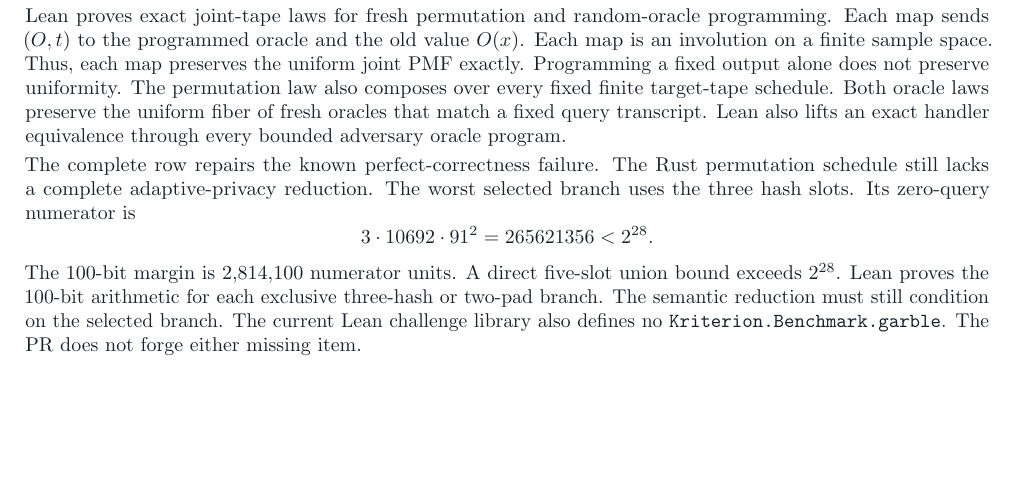
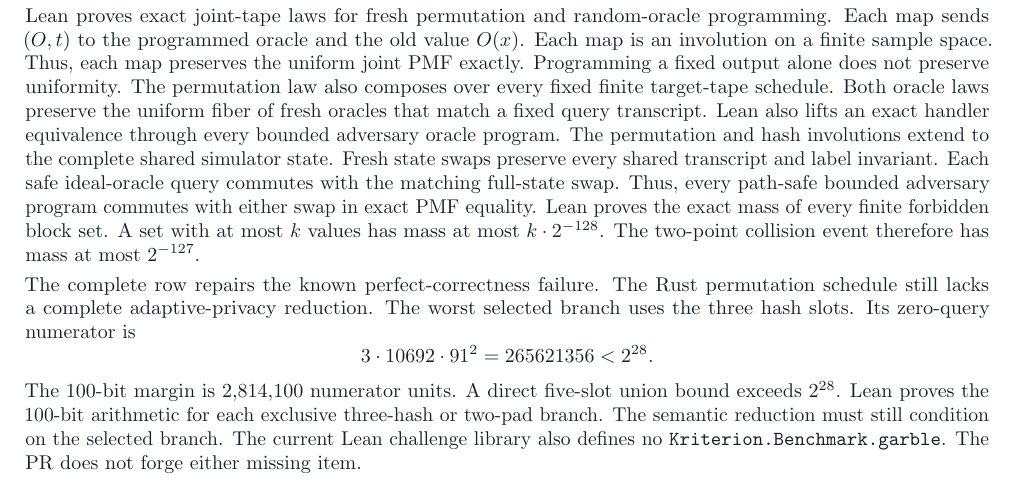
Before and after one commit to SebastianElvis/argomac-lean, a LaTeX paper (report/faster-scalar-multiplication.tex): part of page 4 of 5, cut so that both start at the same text, the shorter picture padded with empty space. Compiled offline with pdfLaTeX.

Commit message:
proof: track safe adaptive query paths

```diff
--- a/report/faster-scalar-multiplication.tex
+++ b/report/faster-scalar-multiplication.tex
@@ -299,6 +299,13 @@ Programming a fixed output alone does not preserve uniformity.
 The permutation law also composes over every fixed finite target-tape schedule.
 Both oracle laws preserve the uniform fiber of fresh oracles that match a fixed query transcript.
 Lean also lifts an exact handler equivalence through every bounded adversary oracle program.
+The permutation and hash involutions extend to the complete shared simulator state.
+Fresh state swaps preserve every shared transcript and label invariant.
+Each safe ideal-oracle query commutes with the matching full-state swap.
+Thus, every path-safe bounded adversary program commutes with either swap in exact PMF equality.
+Lean proves the exact mass of every finite forbidden block set.
+A set with at most $k$ values has mass at most $k\cdot 2^{-128}$.
+The two-point collision event therefore has mass at most $2^{-127}$.
 
 The complete row repairs the known perfect-correctness failure.
 The Rust permutation schedule still lacks a complete adaptive-privacy reduction.
```
Also changed, not shown: output/pdf/faster-scalar-multiplication.pdf, 3 other files.
